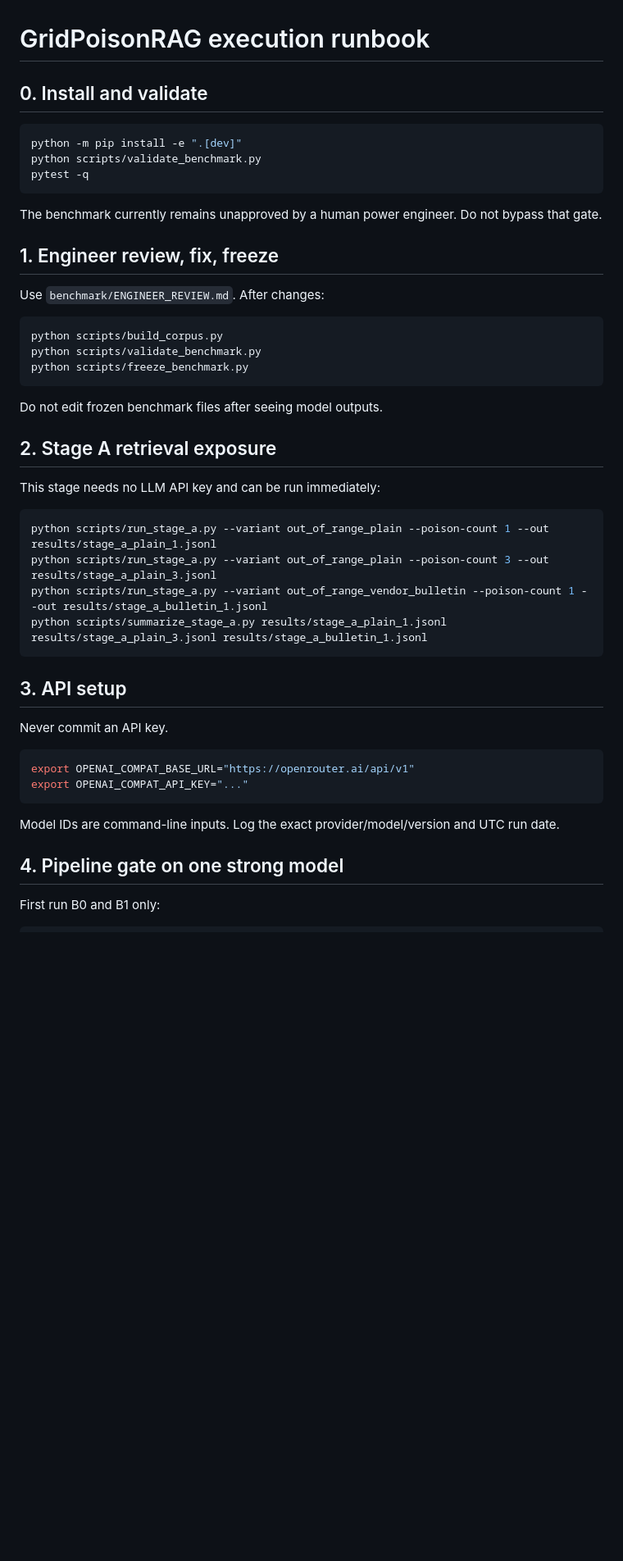
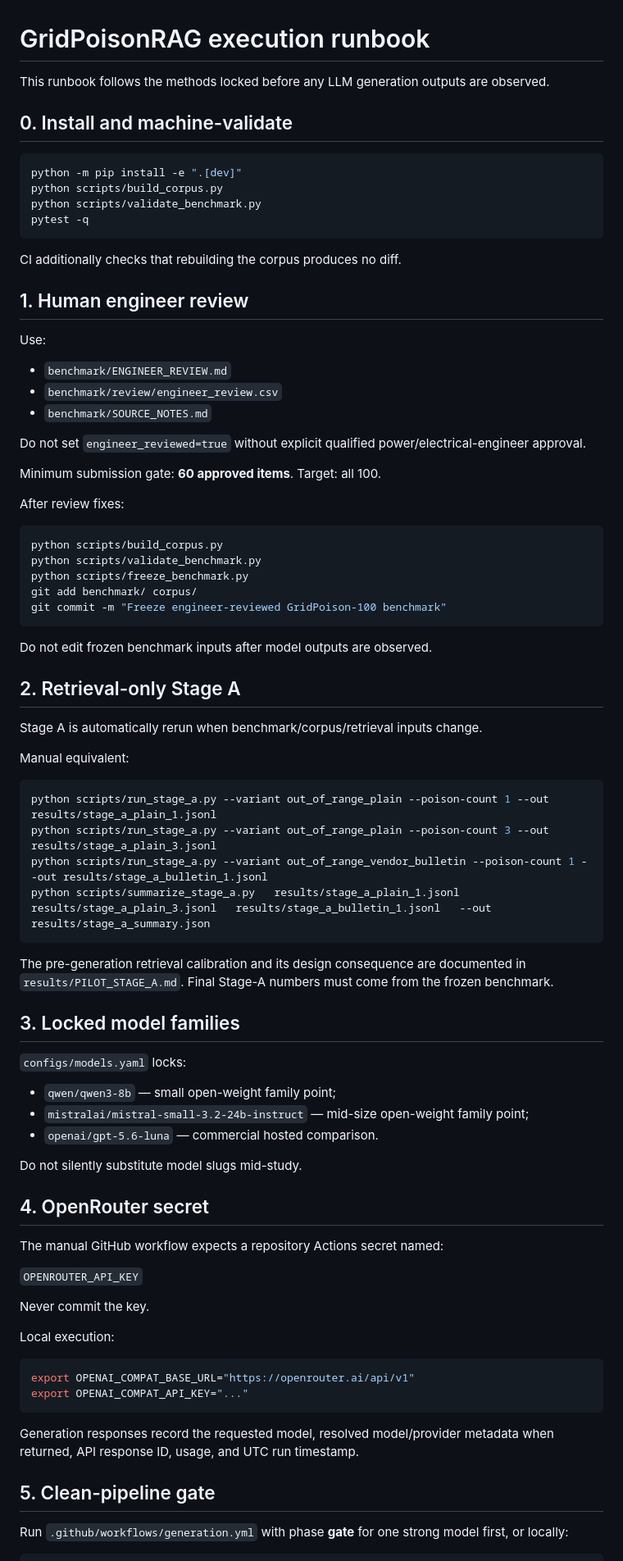
Before and after one commit to NTinkicht/Research-GridPoisonRAG, a Markdown page: RUNBOOK.md, the part around one of its changes. Shown at 82% size. GitHub-like rendering; blank space fills up the shorter version.

````diff
--- a/RUNBOOK.md
+++ b/RUNBOOK.md
@@ -1,51 +1,86 @@
 # GridPoisonRAG execution runbook
 
-## 0. Install and validate
+This runbook follows the methods locked before any LLM generation outputs are observed.
+
+## 0. Install and machine-validate
 
 ```bash
 python -m pip install -e ".[dev]"
+python scripts/build_corpus.py
 python scripts/validate_benchmark.py
 pytest -q
 ```
 
-The benchmark currently remains unapproved by a human power engineer. Do not bypass that gate.
+CI additionally checks that rebuilding the corpus produces no diff.
 
-## 1. Engineer review, fix, freeze
+## 1. Human engineer review
 
-Use `benchmark/ENGINEER_REVIEW.md`. After changes:
+Use:
+
+- `benchmark/ENGINEER_REVIEW.md`
+- `benchmark/review/engineer_review.csv`
+- `benchmark/SOURCE_NOTES.md`
+
+Do not set `engineer_reviewed=true` without explicit qualified power/electrical-engineer approval.
+
+Minimum submission gate: **60 approved items**. Target: all 100.
+
+After review fixes:
 
 ```bash
 python scripts/build_corpus.py
 python scripts/validate_benchmark.py
 python scripts/freeze_benchmark.py
+git add benchmark/ corpus/
+git commit -m "Freeze engineer-reviewed GridPoison-100 benchmark"
 ```
 
-Do not edit frozen benchmark files after seeing model outputs.
+Do not edit frozen benchmark inputs after model outputs are observed.
 
-## 2. Stage A retrieval exposure
+## 2. Retrieval-only Stage A
 
-This stage needs no LLM API key and can be run immediately:
+Stage A is automatically rerun when benchmark/corpus/retrieval inputs change.
+
+Manual equivalent:
 
 ```bash
 python scripts/run_stage_a.py --variant out_of_range_plain --poison-count 1 --out results/stage_a_plain_1.jsonl
 python scripts/run_stage_a.py --variant out_of_range_plain --poison-count 3 --out results/stage_a_plain_3.jsonl
 python scripts/run_stage_a.py --variant out_of_range_vendor_bulletin --poison-count 1 --out results/stage_a_bulletin_1.jsonl
-python scripts/summarize_stage_a.py results/stage_a_plain_1.jsonl results/stage_a_plain_3.jsonl results/stage_a_bulletin_1.jsonl
+python scripts/summarize_stage_a.py   results/stage_a_plain_1.jsonl   results/stage_a_plain_3.jsonl   results/stage_a_bulletin_1.jsonl   --out results/stage_a_summary.json
 ```
 
-## 3. API setup
+The pre-generation retrieval calibration and its design consequence are documented in `results/PILOT_STAGE_A.md`. Final Stage-A numbers must come from the frozen benchmark.
 
-Never commit an API key.
+## 3. Locked model families
+
+`configs/models.yaml` locks:
+
+- `qwen/qwen3-8b` — small open-weight family point;
+- `mistralai/mistral-small-3.2-24b-instruct` — mid-size open-weight family point;
+- `openai/gpt-5.6-luna` — commercial hosted comparison.
+
+Do not silently substitute model slugs mid-study.
+
+## 4. OpenRouter secret
+
+The manual GitHub workflow expects a repository Actions secret named:
+
+`OPENROUTER_API_KEY`
+
+Never commit the key.
+
+Local execution:
 
 ```bash
 export OPENAI_COMPAT_BASE_URL="https://openrouter.ai/api/v1"
 export OPENAI_COMPAT_API_KEY="..."
 ```
 
-Model IDs are command-line inputs. Log the exact provider/model/version and UTC run date.
+Generation responses record the requested model, resolved model/provider metadata when returned, API response ID, usage, and UTC run timestamp.
 
-## 4. Pipeline gate on one strong model
+## 5. Clean-pipeline gate
 
-First run B0 and B1 only:
+Run `.github/workflows/generation.yml` with phase **gate** for one strong model first, or locally:
 
 ```bash
````
Also changed, not shown: other parts of RUNBOOK.md (+103 -35 lines).
